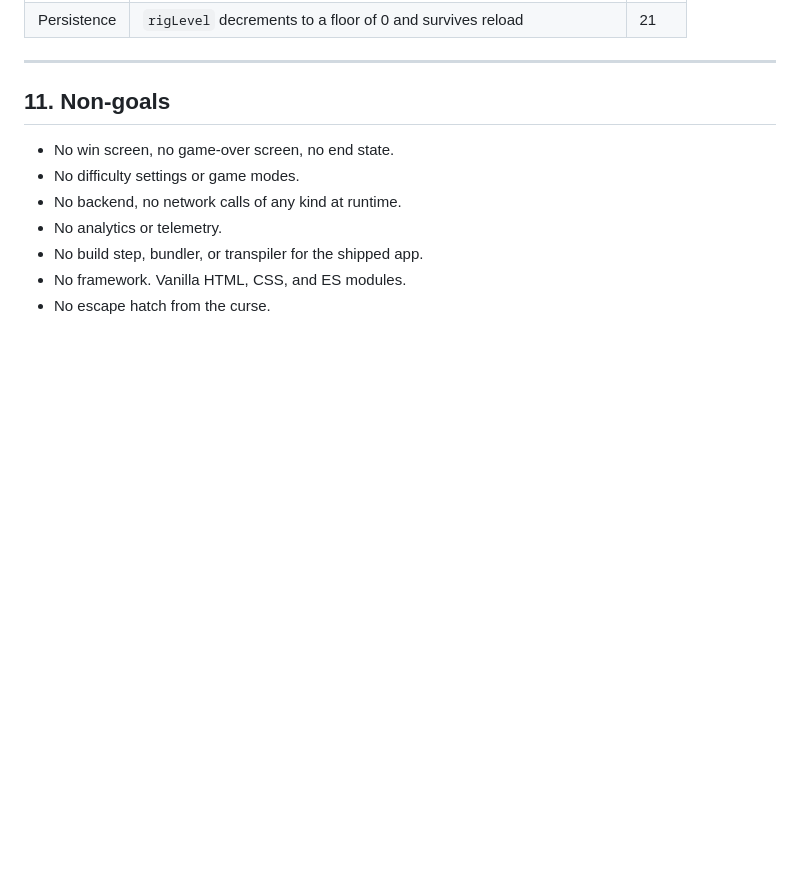
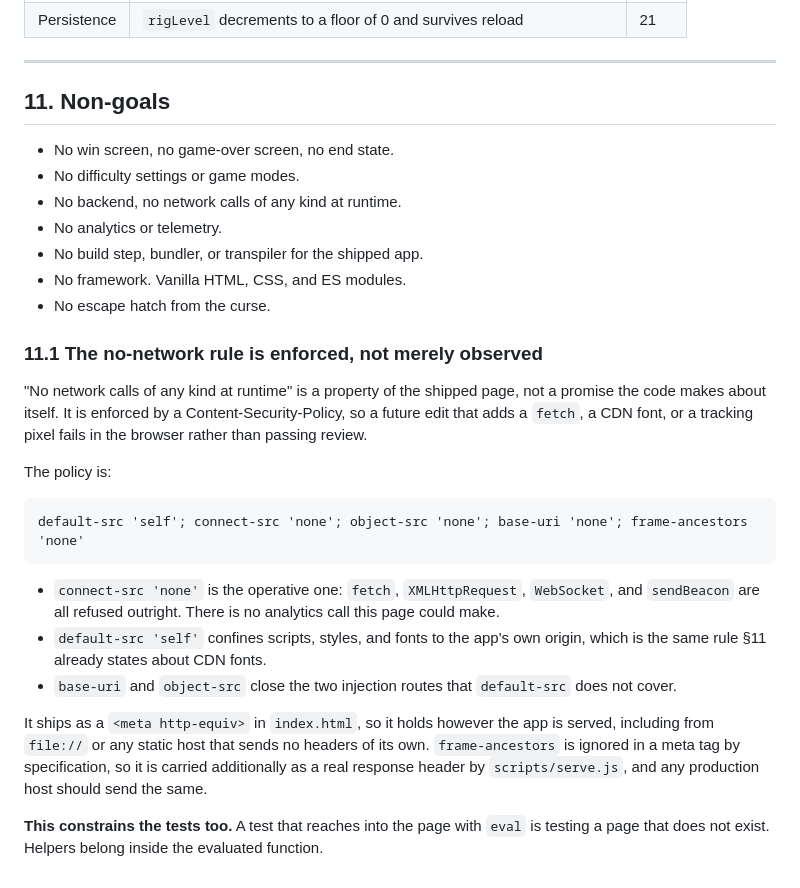
Before and after one commit to hongchengw/matching-fruit-blocks, a Markdown page: SPEC.md, the part around the change. Rendered like a GitHub page; blank space fills up the shorter version.

Commit message:
docs(spec): require a content security policy
SPEC.md 11 already forbids runtime network calls, but only as a rule the code
was trusted to keep. New 11.1 makes it a property of the shipped page, enforced
by the browser: connect-src 'none' refuses fetch, XHR, WebSocket, and
sendBeacon outright, so a later edit that adds analytics fails instead of
passing review.

Records why frame-ancestors is carried as a response header rather than in the
meta tag (it is ignored there by specification), and that tests may not reach
into the page with eval, since CSP blocks it and a page that permits eval is
not the page that ships.

````diff
--- a/SPEC.md
+++ b/SPEC.md
@@ -342,3 +342,29 @@ These are not optional and must not be weakened:
 - No build step, bundler, or transpiler for the shipped app.
 - No framework. Vanilla HTML, CSS, and ES modules.
 - No escape hatch from the curse.
+
+### 11.1 The no-network rule is enforced, not merely observed
+
+"No network calls of any kind at runtime" is a property of the shipped page, not a promise the
+code makes about itself. It is enforced by a Content-Security-Policy, so a future edit that
+adds a `fetch`, a CDN font, or a tracking pixel fails in the browser rather than passing review.
+
+The policy is:
+
+```
+default-src 'self'; connect-src 'none'; object-src 'none'; base-uri 'none'; frame-ancestors 'none'
+```
+
+- `connect-src 'none'` is the operative one: `fetch`, `XMLHttpRequest`, `WebSocket`, and
+  `sendBeacon` are all refused outright. There is no analytics call this page could make.
+- `default-src 'self'` confines scripts, styles, and fonts to the app's own origin, which is
+  the same rule §11 already states about CDN fonts.
+- `base-uri` and `object-src` close the two injection routes that `default-src` does not cover.
+
+It ships as a `<meta http-equiv>` in `index.html`, so it holds however the app is served,
+including from `file://` or any static host that sends no headers of its own.
+`frame-ancestors` is ignored in a meta tag by specification, so it is carried additionally as a
+real response header by `scripts/serve.js`, and any production host should send the same.
+
+**This constrains the tests too.** A test that reaches into the page with `eval` is testing a
+page that does not exist. Helpers belong inside the evaluated function.
````
